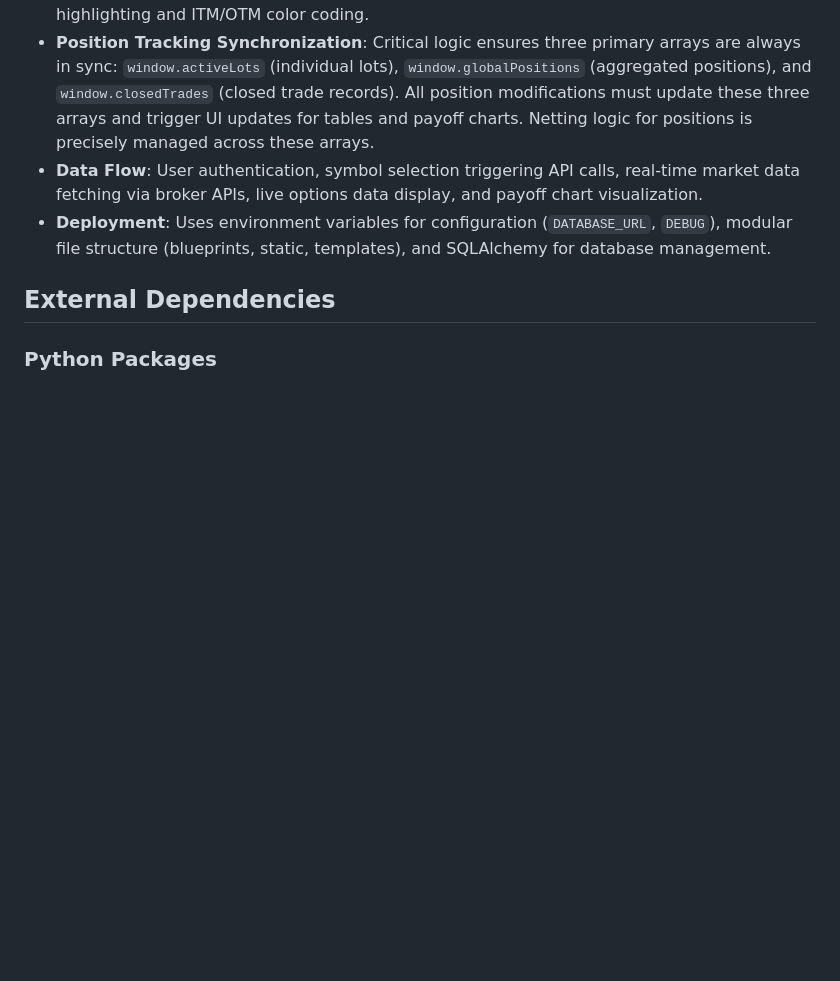
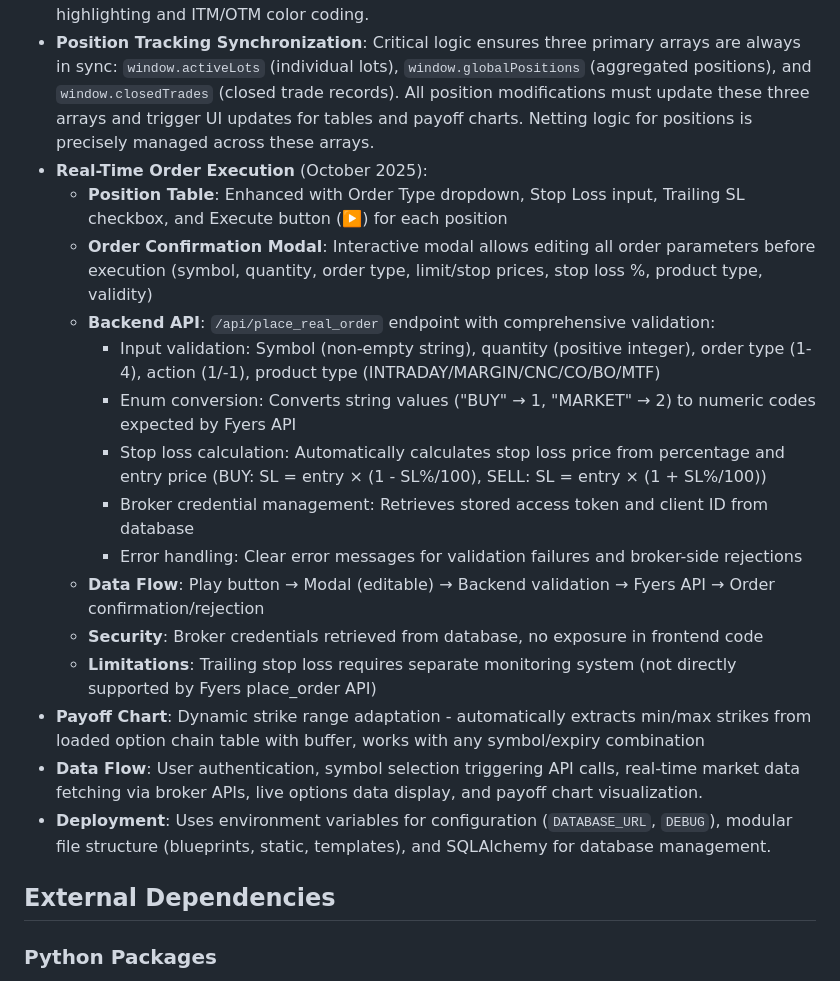
Before and after one commit to akathir79/OptionTrader, a Markdown page: replit.md, the part around the change. GitHub-like rendering; blank space fills up the shorter version.

Commit message:
Add ability to place real-time orders with detailed confirmation and validation
Implements real-time order execution with a new API endpoint `/api/place_real_order` that validates symbol, quantity, order type, action, and product type, calculates stop loss, retrieves broker credentials, and handles errors.

Replit-Commit-Author: Agent
Replit-Commit-Session-Id: 32761b8b-3c1e-40e4-96af-05020d5648bb
Replit-Commit-Checkpoint-Type: full_checkpoint
Replit-Commit-Screenshot-Url: https://storage.googleapis.com/screenshot-production-us-central1/39ef6eb3-d280-461a-87b0-d0b42c4e0e60/32761b8b-3c1e-40e4-96af-05020d5648bb/EfDIOmh

```diff
--- a/replit.md
+++ b/replit.md
@@ -33,6 +33,19 @@ Preferred communication style: Simple, everyday language.
 - **Symbol Selection**: Fetches expiry dates for index symbols (NIFTY, BANKNIFTY) and provides lookup/filtering, integrating with external CSV data.
 - **Live Trading Interface**: Displays real-time options chain with ATM (At-the-Money) strike highlighting and ITM/OTM color coding.
 - **Position Tracking Synchronization**: Critical logic ensures three primary arrays are always in sync: `window.activeLots` (individual lots), `window.globalPositions` (aggregated positions), and `window.closedTrades` (closed trade records). All position modifications must update these three arrays and trigger UI updates for tables and payoff charts. Netting logic for positions is precisely managed across these arrays.
+- **Real-Time Order Execution** (October 2025):
+  - **Position Table**: Enhanced with Order Type dropdown, Stop Loss input, Trailing SL checkbox, and Execute button (▶️) for each position
+  - **Order Confirmation Modal**: Interactive modal allows editing all order parameters before execution (symbol, quantity, order type, limit/stop prices, stop loss %, product type, validity)
+  - **Backend API**: `/api/place_real_order` endpoint with comprehensive validation:
+    - Input validation: Symbol (non-empty string), quantity (positive integer), order type (1-4), action (1/-1), product type (INTRADAY/MARGIN/CNC/CO/BO/MTF)
+    - Enum conversion: Converts string values ("BUY" → 1, "MARKET" → 2) to numeric codes expected by Fyers API
+    - Stop loss calculation: Automatically calculates stop loss price from percentage and entry price (BUY: SL = entry × (1 - SL%/100), SELL: SL = entry × (1 + SL%/100))
+    - Broker credential management: Retrieves stored access token and client ID from database
+    - Error handling: Clear error messages for validation failures and broker-side rejections
+  - **Data Flow**: Play button → Modal (editable) → Backend validation → Fyers API → Order confirmation/rejection
+  - **Security**: Broker credentials retrieved from database, no exposure in frontend code
+  - **Limitations**: Trailing stop loss requires separate monitoring system (not directly supported by Fyers place_order API)
+- **Payoff Chart**: Dynamic strike range adaptation - automatically extracts min/max strikes from loaded option chain table with buffer, works with any symbol/expiry combination
 - **Data Flow**: User authentication, symbol selection triggering API calls, real-time market data fetching via broker APIs, live options data display, and payoff chart visualization.
 - **Deployment**: Uses environment variables for configuration (`DATABASE_URL`, `DEBUG`), modular file structure (blueprints, static, templates), and SQLAlchemy for database management.
 
```
